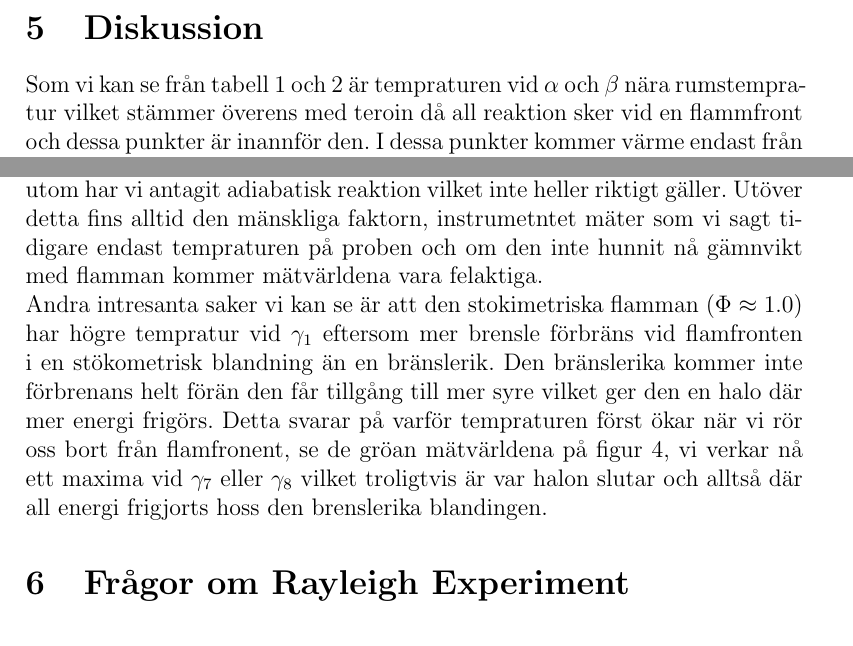
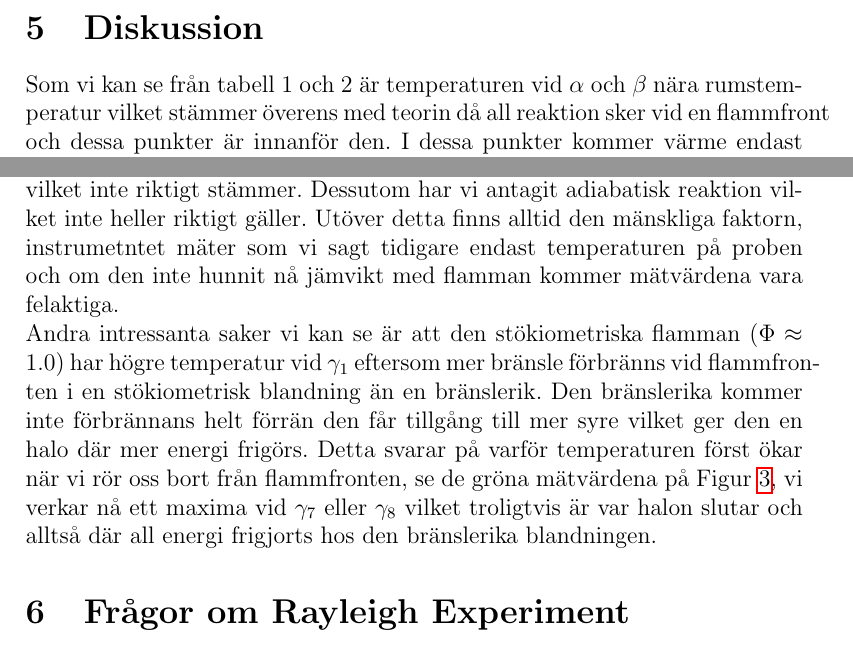
Before and after one commit to HellFelix/climate-sim, a LaTeX document (labb-förbränning/rapport.tex): two parts of page 6 of 10 before the commit and two parts of page 6 of 11 after it, joined at a grey line, cut so that both start at the same text. Compiled offline with pdfLaTeX.

Commit message:
[REPORT] (Fix): Fix some spelling mistakes and format table to span multiple pages

```diff
--- a/labb-förbränning/rapport.tex
+++ b/labb-förbränning/rapport.tex
@@ -1,6 +1,7 @@
 \documentclass[12pt]{article}
 \usepackage{float}
 \usepackage{hyperref}
+\usepackage{longtable}
 \usepackage{array}
 \usepackage{graphicx}
 \usepackage{enumitem}
@@ -137,6 +138,5 @@
 \newpage
 
  \section{Diskussion}
-    Som vi kan se från tabell 1 och 2 är tempraturen vid $\alpha$ och $\beta$ nära rumstempratur vilket stämmer överens med teroin då all reaktion sker vid en flammfront och dessa punkter är inannför den.
-    I dessa punkter kommer värme endast från strålningen från reaktionsfronten. I punkt $\beta$ är det varmare än rumstempratur vilket delvis kan förklaras av att den är närmre flammfronten och det strålar därför mer men det beror troligtvis mestadels på fel i mätningen som att proberna har en volym och därför kan de ha rört vid flamfronten.
-    Detta sryrks av det faktum att prob B hade mindre skillnad mellan de två punkterna, se tabell 1, och det var den mindre proben.
+    Som vi kan se från tabell 1 och 2 är temperaturen vid $\alpha$ och $\beta$ nära rumstemperatur vilket stämmer överens med teorin då all reaktion sker vid en flammfront och dessa punkter är innanför den.
+    I dessa punkter kommer värme endast från strålningen från reaktionsfronten. I punkt $\beta$ är det varmare än rumstemperatur vilket delvis kan förklaras av att den är närmre flammfronten och det strålar därför mer men det beror troligtvis mestadels på fel i mätningen som att proberna har en volym och därför kan de ha rört vid flammfronten.
@@ -146,7 +145,9 @@
-    Dessutom har vi antagit adiabatisk reaktion vilket inte heller riktigt gäller. Utöver detta fins alltid den mänskliga faktorn, instrumetntet mäter som vi sagt tidigare endast tempraturen på proben och om den inte hunnit nå gämnvikt med flamman kommer mätvärldena vara felaktiga.
+    Vidare har vi vid teoretiska beräkningar kommit fram till att flammtemperaturen borde ligga kring 2300 K vilket skiljer sig stort från vårt uppmätta resultat. Det finns många skäl till denna differens. Främst så mäter inte instrumentet temperaturen på flamman utan temperaturen på proben och eftersom den strålar kommer den inte nå flammans temperatur vilket står för en differens på mellan 100 och 200 K. Denna differens ökar proportionellt mot $T^4$ och med arean av proben vilket kan ses i Figur \ref{fig:gamma1_och2_vid_phi} (prob B är mindre än A).
+    Utöver det har vi i teorin antagit total förbränning av reaktanterna vilket inte riktigt stämmer.
+    Dessutom har vi antagit adiabatisk reaktion vilket inte heller riktigt gäller. Utöver detta finns alltid den mänskliga faktorn, instrumetntet mäter som vi sagt tidigare endast temperaturen på proben och om den inte hunnit nå jämvikt med flamman kommer mätvärdena vara felaktiga.
     \\
-    Andra intresanta saker vi kan se är att den stokimetriska flamman ($\Phi \approx 1.0$) har högre tempratur vid $\gamma_1$ eftersom mer brensle förbräns vid flamfronten i en stökometrisk blandning än en bränslerik. Den bränslerika kommer inte förbrenans helt förän den får tillgång till mer syre vilket ger den en halo där mer energi frigörs.
-    Detta svarar på varför tempraturen först ökar när vi rör oss bort från flamfronent, se de gröan mätvärldena på figur 4, vi verkar nå ett maxima vid $\gamma_7$ eller $\gamma_8$ vilket troligtvis är var halon slutar och alltså där all energi frigjorts hoss den brenslerika blandingen.
+    Andra intressanta saker vi kan se är att den stökiometriska flamman ($\Phi \approx 1.0$) har högre temperatur vid $\gamma_1$ eftersom mer bränsle förbränns vid flammfronten i en stökiometrisk blandning än en bränslerik. Den bränslerika kommer inte förbrännans helt förrän den får tillgång till mer syre vilket ger den en halo där mer energi frigörs.
+    Detta svarar på varför temperaturen först ökar när vi rör oss bort från flammfronten, se de gröna mätvärdena på Figur \ref{fig:gamma1_till_10}, vi verkar nå ett maxima vid $\gamma_7$ eller $\gamma_8$ vilket troligtvis är var halon slutar och alltså där all energi frigjorts hos den bränslerika blandningen.
 
 
 
```
Also changed, not shown: labb-förbränning/rapport.tex (13 more changed lines).
